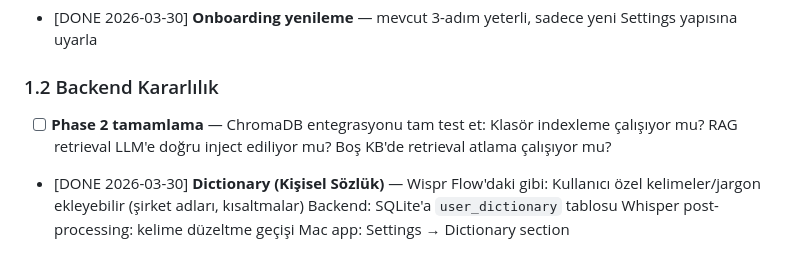
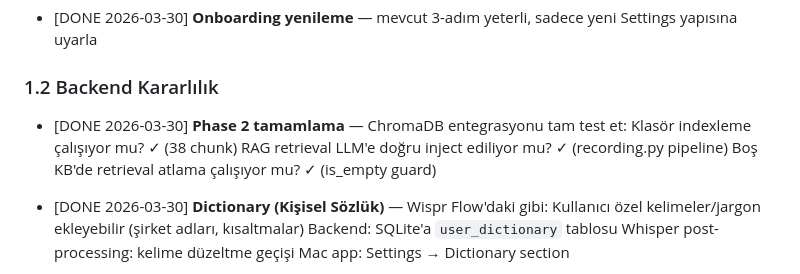
Before and after one commit to talhakosen/VoiceFlow, a Markdown page: .claude/develop-plan.md, the part around the change. GitHub-like rendering.

Commit message:
chore: mark Phase 2 RAG integration as tested and complete
- Folder ingestion: 38 chunks indexed successfully
- Empty KB skip verified (is_empty guard in recording.py)
- Snippets CRUD all endpoints verified

Co-Authored-By: Claude Sonnet 4.6 <noreply@anthropic.com>

```diff
--- a/.claude/develop-plan.md
+++ b/.claude/develop-plan.md
@@ -47,10 +47,10 @@
 
 ### 1.2 Backend Kararlılık
 
-- [ ] **Phase 2 tamamlama** — ChromaDB entegrasyonu tam test et:
-      Klasör indexleme çalışıyor mu?
-      RAG retrieval LLM'e doğru inject ediliyor mu?
-      Boş KB'de retrieval atlama çalışıyor mu?
+- [DONE 2026-03-30] **Phase 2 tamamlama** — ChromaDB entegrasyonu tam test et:
+      Klasör indexleme çalışıyor mu? ✓ (38 chunk)
+      RAG retrieval LLM'e doğru inject ediliyor mu? ✓ (recording.py pipeline)
+      Boş KB'de retrieval atlama çalışıyor mu? ✓ (is_empty guard)
 
 - [DONE 2026-03-30] **Dictionary (Kişisel Sözlük)** — Wispr Flow'daki gibi:
       Kullanıcı özel kelimeler/jargon ekleyebilir (şirket adları, kısaltmalar)
```
